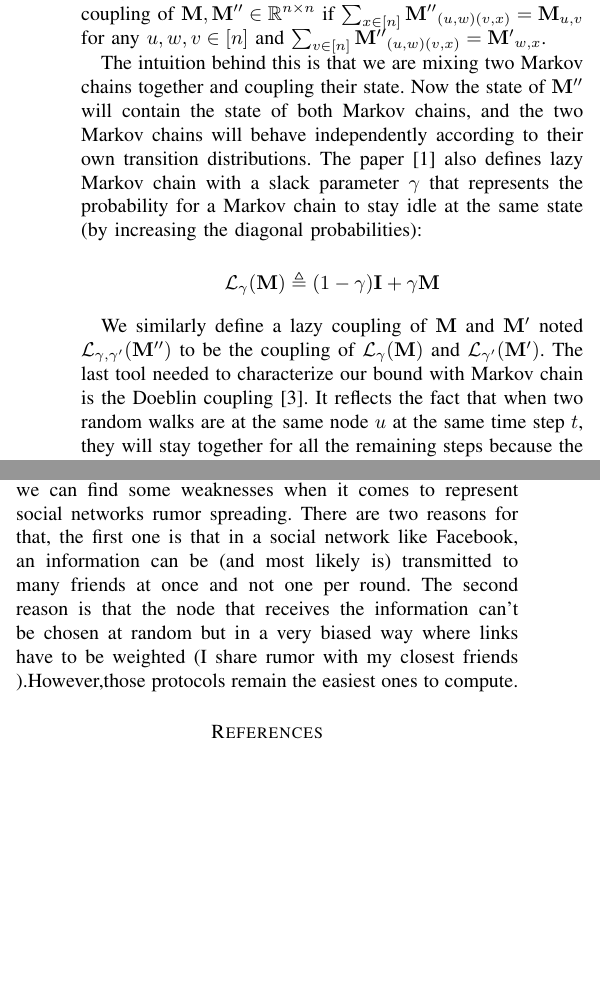
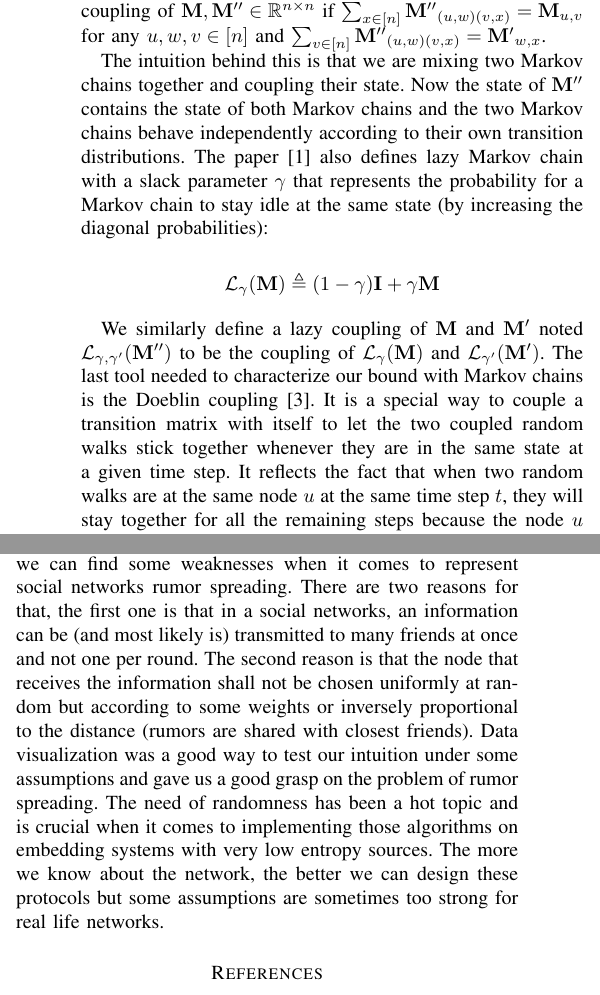
Before and after one commit to jbcdnr/nooc-project, a LaTeX paper (report/report.tex): two parts of the columns of pages 2 and 4 of 4, joined at a grey line, cut so that both start at the same text, the shorter picture padded with empty space. Compiled offline with pdfLaTeX.

Commit message:
Some more corrections and better conclusion

```diff
--- a/report/report.tex
+++ b/report/report.tex
@@ -91,13 +91,13 @@ The authors of the paper analyze this lower bound thanks to random walks taken i
   A stochastic matrix $\mathbf{M'' \in \mathbb{R}^{n\times n} \otimes \mathbb{R}^{n\times n}}$ is a coupling of $\mathbf{M,M''} \in \mathbb{R}^{n\times n}$ if $\sum_{x\in[n]} \mathbf{M''}_{(u,w)(v,x)} = \mathbf{M}_{u,v}$ for any $u,w,v \in [n]$ and $\sum_{v\in[n]} \mathbf{M''}_{(u,w)(v,x)} = \mathbf{M'}_{w,x}$.
 \end{definition}
 
-The intuition behind this is that we are mixing two Markov chains together and coupling their state. Now the state of $\mathbf{M''}$ will contain the state of both Markov chains, and the two Markov chains will behave independently according to their own transition distributions. The paper \cite{guosun} also defines lazy Markov chain with a slack parameter $\gamma$ that represents the probability for a Markov chain to stay idle at the same state (by increasing the diagonal probabilities):
+The intuition behind this is that we are mixing two Markov chains together and coupling their state. Now the state of $\mathbf{M''}$ contains the state of both Markov chains and the two Markov chains  behave independently according to their own transition distributions. The paper \cite{guosun} also defines lazy Markov chain with a slack parameter $\gamma$ that represents the probability for a Markov chain to stay idle at the same state (by increasing the diagonal probabilities):
 
 \[
   \mathcal L _ \gamma (\mathbf{M}) \triangleq (1-\gamma) \mathbf{I} + \gamma \mathbf{M}
 \]
 
-We similarly define a lazy coupling of $\mathbf{M}$ and $\mathbf{M'}$ noted $\mathcal L_{\gamma, \gamma'}(\mathbf{M''})$ to be the coupling of $\mathcal L_\gamma(\mathbf{M})$ and $\mathcal L_{\gamma'}(\mathbf{M'})$. The last tool needed to characterize our bound with Markov chain is the Doeblin coupling \cite{coupling}. It reflects the fact that when two random walks are at the same node $u$ at the same time step $t$, they will stay together for all the remaining steps because the node $u$ can push the information to a single node $v$ chosen uniformly and both random walks (if non-lazy) should go to the same node. The Doeblin coupling of two copies of $\mathbf{M}$ is formally expressed as
+We similarly define a lazy coupling of $\mathbf{M}$ and $\mathbf{M'}$ noted $\mathcal L_{\gamma, \gamma'}(\mathbf{M''})$ to be the coupling of $\mathcal L_\gamma(\mathbf{M})$ and $\mathcal L_{\gamma'}(\mathbf{M'})$. The last tool needed to characterize our bound with Markov chains is the Doeblin coupling \cite{coupling}. It is a special way to couple a transition matrix with itself to let the two coupled random walks stick together whenever they are in the same state at a given time step. It reflects the fact that when two random walks are at the same node $u$ at the same time step $t$, they will stay together for all the remaining steps because the node $u$ can push the information to a single node $v$ chosen uniformly and both random walks (if non-lazy) should go to the same node. The Doeblin coupling of two copies of $\mathbf{M}$ is formally expressed as
 
 \[
   \mathcal Q(\mathbf{M})_{(u,w)(v,x)} \triangleq \left\{
@@ -232,6 +230,8 @@ We then simulate a range of bottle neck graphs for different parameters $q$ whic
 
 \section{Conclusion}
- We have studied and analyzed different rumor spreading protocols that terminate in O(log n) rounds which can be useful for large infrastructure networks. Although those protocols are representative of real life broadcast in mobile networks (one node transmits information to one random adjacent node), we can find some weaknesses when it comes to represent social networks rumor spreading. There are two reasons for that, the first one is that in a social network like Facebook, an information can be (and most likely is) transmitted to many friends at once and not one per round. The second reason is that the node that receives the information can’t be chosen at random but in a very biased way where links have to be weighted (I share rumor with my closest friends ).However,those protocols remain the easiest ones to compute.
+
+We have studied a rumor spreading protocol that terminate in $O(\log n)$ rounds which can be useful for large infrastructure networks. The paper used very interesting mathematical tools to prove the bound on termination. Although those protocols are representative of real life broadcast in mobile networks (one node transmits information to one random adjacent node), we can find some weaknesses when it comes to represent social networks rumor spreading. There are two reasons for that, the first one is that in a social networks, an information can be (and most likely is) transmitted to many friends at once and not one per round. The second reason is that the node that receives the information shall not be chosen uniformly at random but according to some weights or inversely proportional to the distance (rumors are shared with closest friends). Data visualization was a good way to test our intuition under some assumptions and gave us a good grasp on the problem of rumor spreading. The need of randomness has been a hot topic and is crucial when it comes to implementing those algorithms on embedding systems with very low entropy sources. The more we know about the network, the better we can design these protocols but some assumptions are sometimes too strong for real life networks.
+
 \begin{thebibliography}{1}
 
 \bibitem{guosun}
```
Also changed, not shown: report/report.tex (10 more changed lines).
